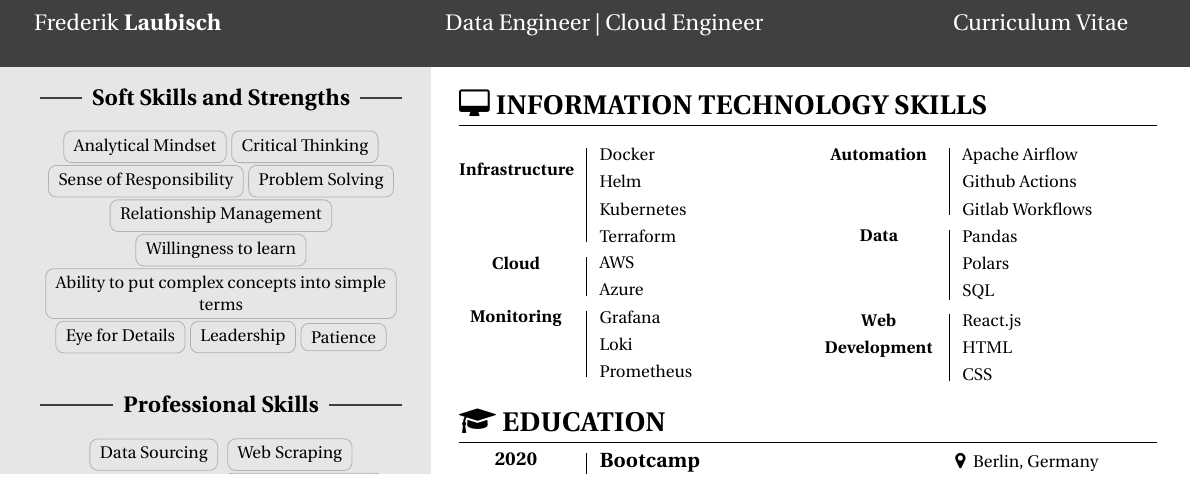
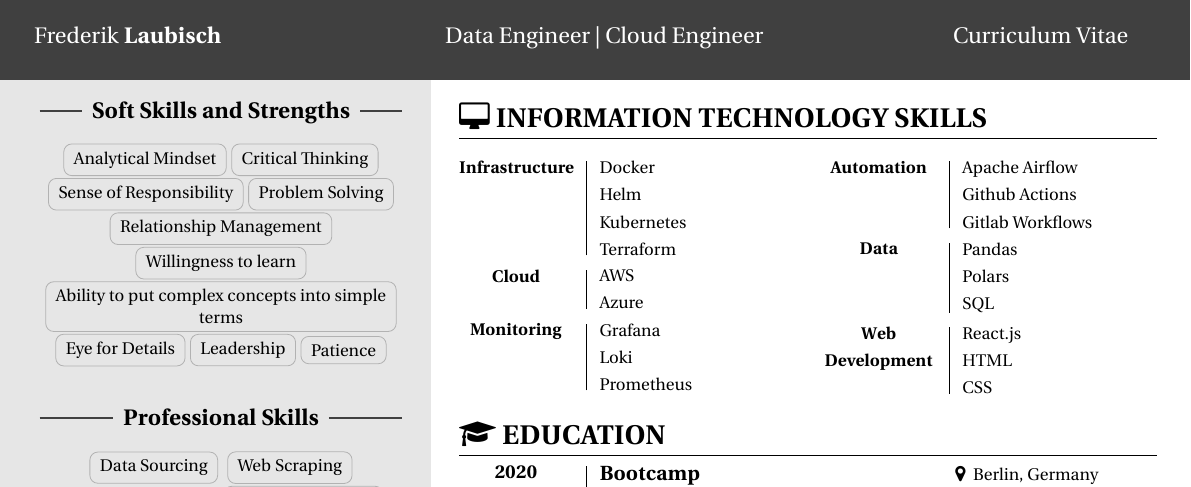
Before and after one commit to Kafkaese/cv, a LaTeX document (main.tex, which reads preamble.sty): part of page 2 of 2, cut so that both start at the same text. Compiled offline with XeLaTeX.

Commit message:
fix infra misalign

```diff
--- a/main.tex
+++ b/main.tex
@@ -234,14 +234,14 @@
 \hfill
 %%%%%%%%%%%%%%%%%%%%%%%%%%%%%%%%%%% MAIN %%%%%%%%%%%%%%%%%%%%%%%%%
 \adjustbox{valign=t}{%
-\begin{minipage}{12.3cm}%
+\begin{minipage}[t]{12.3cm}%
     \vspace*{0.4cm}%
 
     %%%%%%%%%%%%%%%%%%%%%%%%%%%%%%%%%%%%%%%%%%%%%%%%%%%
     % Information Technology Skills
     \section*{{\faDesktop} INFORMATION TECHNOLOGY SKILLS}%
     \vspace*{0.22cm}%
-    \adjustbox{valign=t}{\begin{minipage}{5.9cm}
+    \adjustbox{valign=t}{\begin{minipage}[t]{5.9cm}
     \ITCcompetenceCol{Infrastructure}{
     Docker\\
     Helm \\
@@ -265,7 +265,7 @@
     }
     \end{minipage}}
     \hfill
-    \adjustbox{valign=t}{\begin{minipage}{5.9cm}
+    \adjustbox{valign=t}{\begin{minipage}[t]{5.9cm}
     \ITCcompetenceCol{Automation}{
     Apache Airflow\\
     Github Actions\\
--- a/preamble.sty
+++ b/preamble.sty
@@ -136,7 +136,7 @@
 
 % Command for Education and Works
 \newcommand{\MySection}[7]{ % input: years, logo, title, university, city, specialization, description
-    \adjustbox{valign=t}{\begin{minipage}{1.6cm}
+    \adjustbox{valign=t}{\begin{minipage}[t]{1.6cm}
         \begin{center}
             {\small \bfseries #1} \\
             \vspace*{0.1cm}
@@ -144,7 +144,7 @@
         \end{center}
     \end{minipage}}
     \hfill \vline \hfill
-    \adjustbox{valign=t}{\begin{minipage}{10.5cm}
+    \adjustbox{valign=t}{\begin{minipage}[t]{10.5cm}
         {\normalsize\bfseries #3}
         \hfill {\footnotesize \faMapMarker  ~ #5}
         \newline
@@ -161,7 +161,7 @@
 % \ITCcompetence and the Certificates block, which share the same 2cm label
 % column and 0.15cm gap.
 \newcommand{\MySectionNarrow}[7]{ % input: years, logo, title, university, city, specialization, description
-    \adjustbox{valign=t}{\begin{minipage}{2cm}
+    \adjustbox{valign=t}{\begin{minipage}[t]{2cm}
         \begin{center}
             {\small \bfseries #1} \\
             \vspace*{0.1cm}
@@ -169,7 +169,7 @@
         \end{center}
     \end{minipage}}
     \hspace{0.15cm}\vline\hspace{0.15cm}
-    \adjustbox{valign=t}{\begin{minipage}{8.8cm}
+    \adjustbox{valign=t}{\begin{minipage}[t]{8.8cm}
         {\normalsize\bfseries #3}
         \hfill {\footnotesize \faMapMarker  ~ #5}
         \newline
@@ -182,14 +182,14 @@
 }
 
 \newcommand{\MySectionNoPic}[5]{ % input: years, logo, title, university, city, specialization, description
-    \adjustbox{valign=t}{\begin{minipage}{1.6cm}
+    \adjustbox{valign=t}{\begin{minipage}[t]{1.6cm}
     \begin{center}
         {\small \bfseries #1} \\
         \vspace*{0.1cm}
     \end{center}
     \end{minipage}}
     \hfill \vline \hfill
-    \adjustbox{valign=t}{\begin{minipage}{10.3cm}
+    \adjustbox{valign=t}{\begin{minipage}[t]{10.3cm}
         {\normalsize \bfseries #2}
         \hfill {\footnotesize\faMapMarker  ~ #3}
         \newline
@@ -201,25 +201,23 @@
 
 % Publication Section
 \newcommand{\publication}[6]{ % Article/Conference, year, name, authors, journal, DOI
-    \adjustbox{valign=t}{\begin{minipage}{2.5cm}
+    \adjustbox{valign=t}{\begin{minipage}[t]{2.5cm}
     {\small \textbf{#1} \\ \footnotesize #2} \\
     \end{minipage}}
     \hfill
-    \adjustbox{valign=t}{\begin{minipage}{8cm}
+    \adjustbox{valign=t}{\begin{minipage}[t]{8cm}
         {\footnotesize \textbf{#3}, #4, \textit{#5}, \aiDoi \hspace{0.1mm} \href{https://www.doi.org/#6}{#6}}
     \end{minipage}}
 }
 
 % ITC section
 \newcommand{\ITCcompetence}[2]{ % input: Branch, description
-    \adjustbox{valign=t}{\begin{minipage}{2cm}
-    \begin{center}
-        {\footnotesize \bfseries #1} \\
-        \vspace*{0.1cm}
-    \end{center}
+    \adjustbox{valign=t}{\begin{minipage}[t]{2cm}
+    \centering
+        {\footnotesize \bfseries #1}
     \end{minipage}}
     \hspace{0.15cm}\vline\hspace{0.15cm}
-    \adjustbox{valign=t}{\begin{minipage}{8.5cm}
+    \adjustbox{valign=t}{\begin{minipage}[t]{8.5cm}
         {\footnotesize #2}
     \end{minipage}}
 }
@@ -227,14 +225,12 @@
 % Same as \ITCcompetence, but sized to sit in one column of a \begin{multicols}{2}
 % block instead of spanning the full-width column.
 \newcommand{\ITCcompetenceCol}[2]{ % input: Branch, description
-    \adjustbox{valign=t}{\begin{minipage}{2cm}
-    \begin{center}
-        {\footnotesize \bfseries #1} \\
-        \vspace*{0.1cm}
-    \end{center}
+    \adjustbox{valign=t}{\begin{minipage}[t]{2cm}
+    \centering
+        {\footnotesize \bfseries #1}
     \end{minipage}}
     \hspace{0.15cm}\vline\hspace{0.15cm}
-    \adjustbox{valign=t}{\begin{minipage}{3.2cm}
+    \adjustbox{valign=t}{\begin{minipage}[t]{3.2cm}
         {\footnotesize #2}
     \end{minipage}}
 }
```
Also changed, not shown: main.tex (10 more changed lines).
